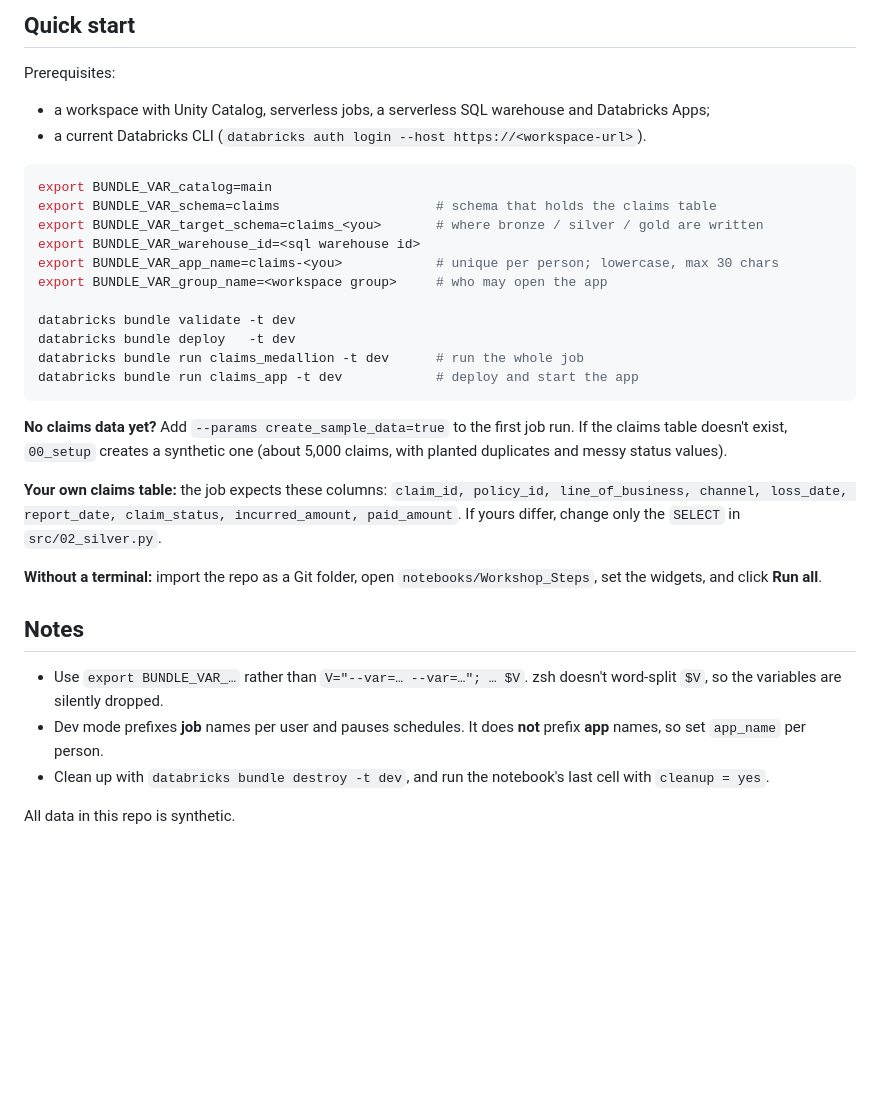
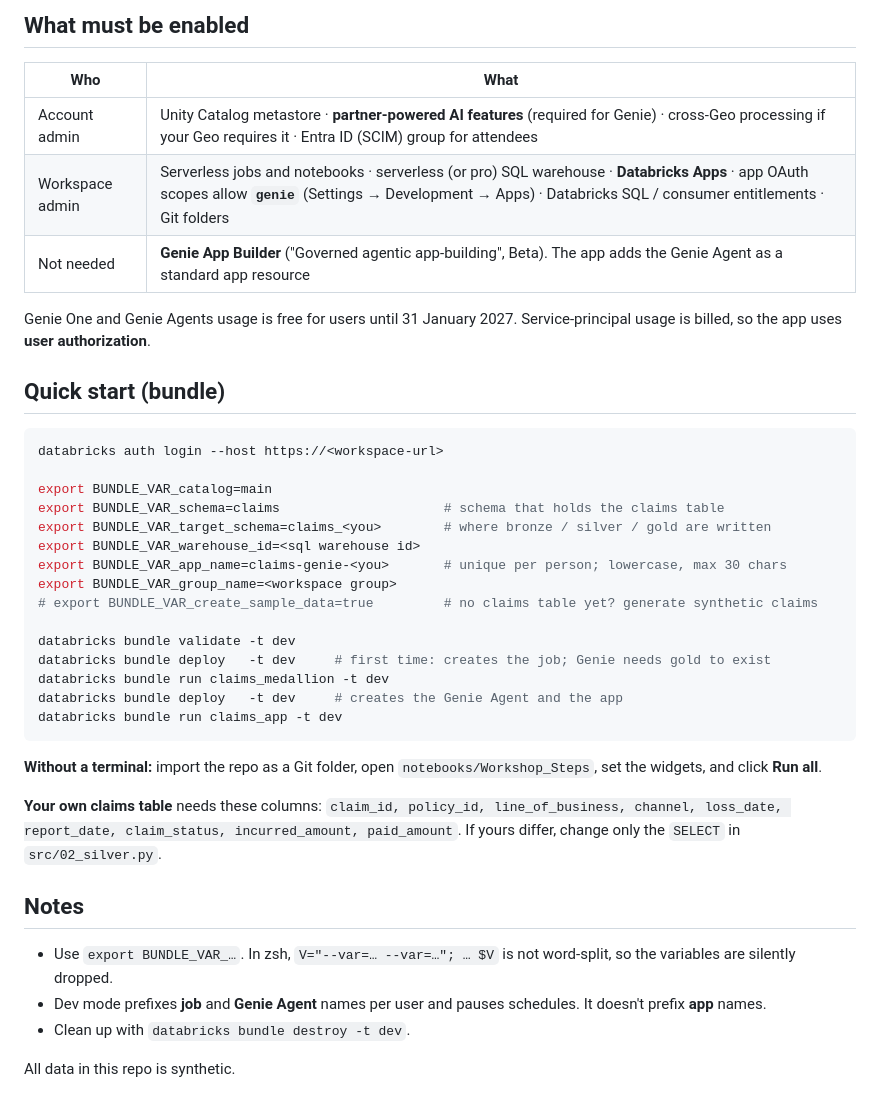
Before and after one commit to sas2106-data/lakeflow-jobs-apps-workshop, a Markdown page: README.md, the part around one of its changes. GitHub-like rendering; blank space fills up the shorter version.

````diff
--- a/README.md
+++ b/README.md
@@ -38,36 +36,44 @@ Git repo (this bundle) ──databricks bundle deploy──▶ workspace
 
-## Quick start
+## What must be enabled
 
-Prerequisites:
-- a workspace with Unity Catalog, serverless jobs, a serverless SQL warehouse and Databricks Apps;
-- a current Databricks CLI (`databricks auth login --host https://<workspace-url>`).
+| Who | What |
+|---|---|
+| Account admin | Unity Catalog metastore · **partner-powered AI features** (required for Genie) · cross-Geo processing if your Geo requires it · Entra ID (SCIM) group for attendees |
+| Workspace admin | Serverless jobs and notebooks · serverless (or pro) SQL warehouse · **Databricks Apps** · app OAuth scopes allow **`genie`** (Settings → Development → Apps) · Databricks SQL / consumer entitlements · Git folders |
+| Not needed | **Genie App Builder** ("Governed agentic app-building", Beta). The app adds the Genie Agent as a standard app resource |
+
+Genie One and Genie Agents usage is free for users until 31 January 2027. Service-principal usage is billed, so the app uses **user authorization**.
+
+## Quick start (bundle)
 
 ```bash
+databricks auth login --host https://<workspace-url>
+
 export BUNDLE_VAR_catalog=main
-export BUNDLE_VAR_schema=claims                    # schema that holds the claims table
-export BUNDLE_VAR_target_schema=claims_<you>       # where bronze / silver / gold are written
+export BUNDLE_VAR_schema=claims                     # schema that holds the claims table
+export BUNDLE_VAR_target_schema=claims_<you>        # where bronze / silver / gold are written
 export BUNDLE_VAR_warehouse_id=<sql warehouse id>
-export BUNDLE_VAR_app_name=claims-<you>            # unique per person; lowercase, max 30 chars
-export BUNDLE_VAR_group_name=<workspace group>     # who may open the app
+export BUNDLE_VAR_app_name=claims-genie-<you>       # unique per person; lowercase, max 30 chars
+export BUNDLE_VAR_group_name=<workspace group>
+# export BUNDLE_VAR_create_sample_data=true         # no claims table yet? generate synthetic claims
 
 databricks bundle validate -t dev
-databricks bundle deploy   -t dev
-databricks bundle run claims_medallion -t dev      # run the whole job
-databricks bundle run claims_app -t dev            # deploy and start the app
+databricks bundle deploy   -t dev     # first time: creates the job; Genie needs gold to exist
+databricks bundle run claims_medallion -t dev
+databricks bundle deploy   -t dev     # creates the Genie Agent and the app
+databricks bundle run claims_app -t dev
 ```
 
-**No claims data yet?** Add `--params create_sample_data=true` to the first job run. If the claims table doesn't exist, `00_setup` creates a synthetic one (about 5,000 claims, with planted duplicates and messy status values).
+**Without a terminal:** import the repo as a Git folder, open `notebooks/Workshop_Steps`, set the widgets, and click **Run all**.
 
-**Your own claims table:** the job expects these columns:
+**Your own claims table** needs these columns:
 `claim_id, policy_id, line_of_business, channel, loss_date, report_date, claim_status, incurred_amount, paid_amount`.
 If yours differ, change only the `SELECT` in `src/02_silver.py`.
 
-**Without a terminal:** import the repo as a Git folder, open `notebooks/Workshop_Steps`, set the widgets, and click **Run all**.
-
 ## Notes
 
-- Use `export BUNDLE_VAR_…` rather than `V="--var=… --var=…"; … $V`. zsh doesn't word-split `$V`, so the variables are silently dropped.
-- Dev mode prefixes **job** names per user and pauses schedules. It does **not** prefix **app** names, so set `app_name` per person.
-- Clean up with `databricks bundle destroy -t dev`, and run the notebook's last cell with `cleanup = yes`.
+- Use `export BUNDLE_VAR_…`. In zsh, `V="--var=… --var=…"; … $V` is not word-split, so the variables are silently dropped.
+- Dev mode prefixes **job** and **Genie Agent** names per user and pauses schedules. It doesn't prefix **app** names.
+- Clean up with `databricks bundle destroy -t dev`.
 
 All data in this repo is synthetic.
````
Also changed, not shown: other parts of README.md (+22 -24 lines), WORKSHOP_STEPS.md (+167 -148 lines), docs/architecture.png (added), 9 other files.
